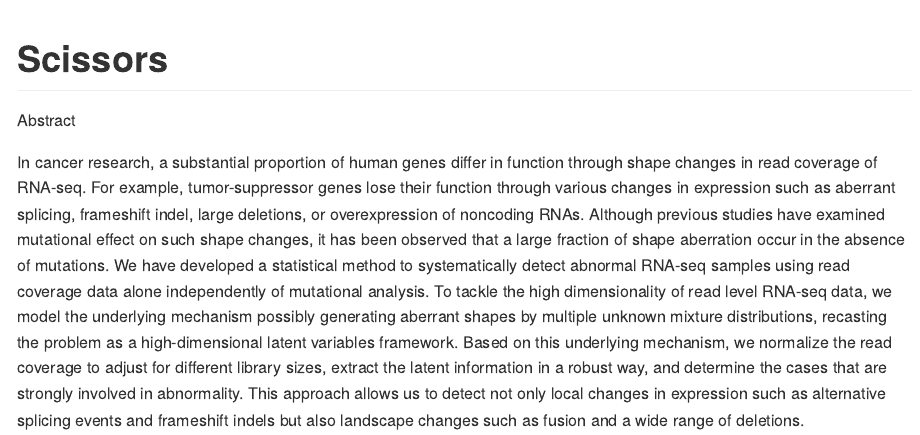
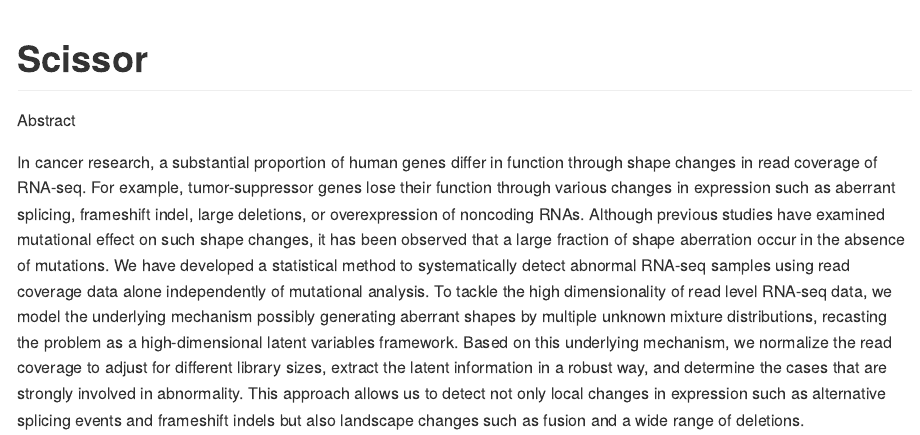
Before and after one commit to xtmgah/Scissors, an R Markdown document (README.Rmd): the page in a window 1100 px wide, from its top. The pictures show the output file README.md that the author committed with the source, drawn offline in the style of GitHub.

Commit message:
from Rstudio

````diff
--- a/README.Rmd
+++ b/README.Rmd
@@ -8,7 +8,7 @@ output:
 knitr::opts_chunk$set(echo = TRUE)
 ```
 
-# Scissors
+# Scissor
 
 Abstract
 
````
Also changed, not shown: README.md, 2 other files.
